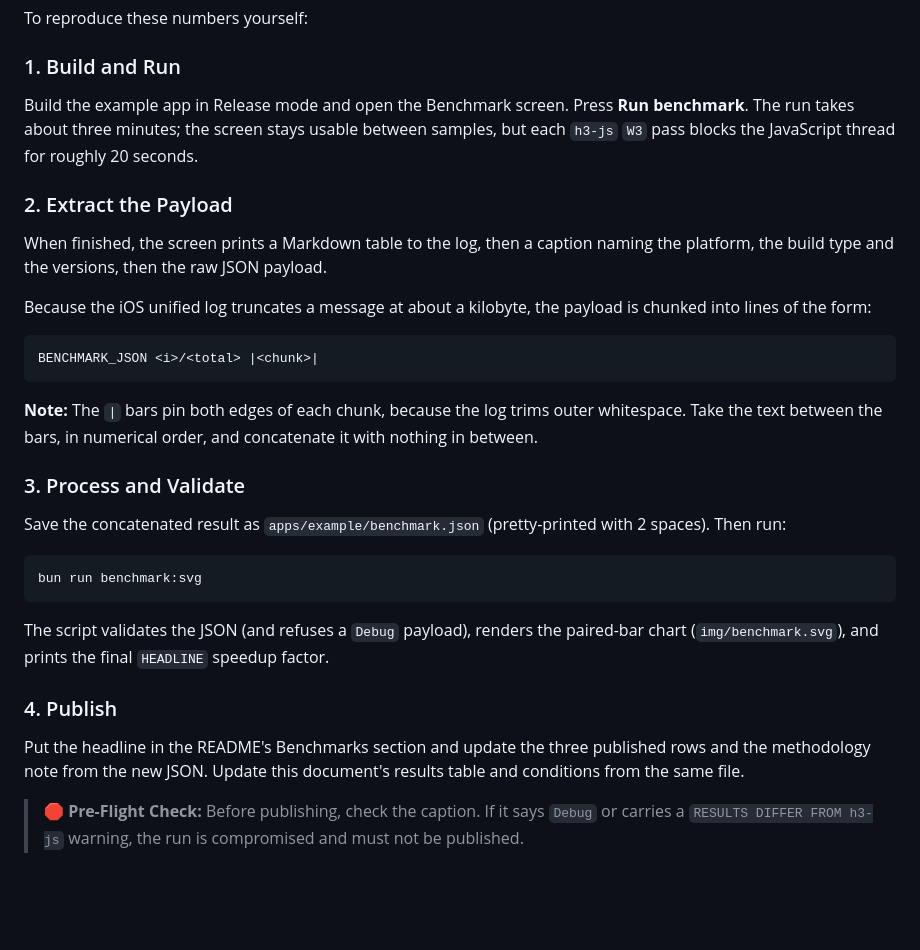
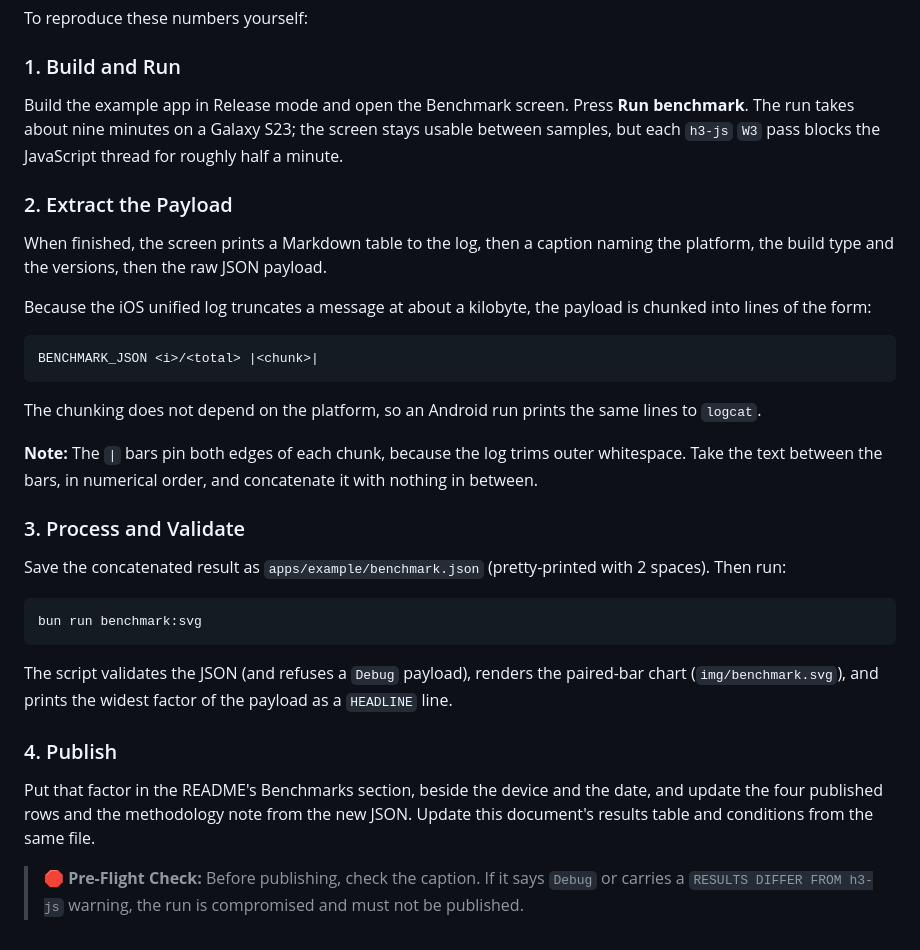
Before and after one commit to vgorte/react-native-h3, a Markdown page: docs/benchmark.md, the part around one of its changes. Rendered like a GitHub page; blank space fills up the shorter version.

````diff
--- a/docs/benchmark.md
+++ b/docs/benchmark.md
@@ -173,8 +202,8 @@ To reproduce these numbers yourself:
 ### 1. Build and Run
 
 Build the example app in Release mode and open the Benchmark screen. Press **Run benchmark**. The
-run takes about three minutes; the screen stays usable between samples, but each `h3-js` `W3` pass
-blocks the JavaScript thread for roughly 20 seconds.
+run takes about nine minutes on a Galaxy S23; the screen stays usable between samples, but each
+`h3-js` `W3` pass blocks the JavaScript thread for roughly half a minute.
 
 ### 2. Extract the Payload
 
@@ -187,6 +216,8 @@ lines of the form:
 ```text
 BENCHMARK_JSON <i>/<total> |<chunk>|
 ```
+
+The chunking does not depend on the platform, so an Android run prints the same lines to `logcat`.
 
 **Note:** The `|` bars pin both edges of each chunk, because the log trims outer whitespace. Take
 the text between the bars, in numerical order, and concatenate it with nothing in between.
@@ -201,13 +232,13 @@ bun run benchmark:svg
 ```
 
 The script validates the JSON (and refuses a `Debug` payload), renders the paired-bar chart
-(`img/benchmark.svg`), and prints the final `HEADLINE` speedup factor.
+(`img/benchmark.svg`), and prints the widest factor of the payload as a `HEADLINE` line.
 
 ### 4. Publish
 
-Put the headline in the README's Benchmarks section and update the three published rows and the
-methodology note from the new JSON. Update this document's results table and conditions from the
-same file.
+Put that factor in the README's Benchmarks section, beside the device and the date, and update the
+four published rows and the methodology note from the new JSON. Update this document's results table
+and conditions from the same file.
 
 > **🛑 Pre-Flight Check:** Before publishing, check the caption. If it says `Debug` or carries a
 > `RESULTS DIFFER FROM h3-js` warning, the run is compromised and must not be published.
````
Also changed, not shown: other parts of docs/benchmark.md (+64 -35 lines), docs/releasing.md (+9 -4 lines).
